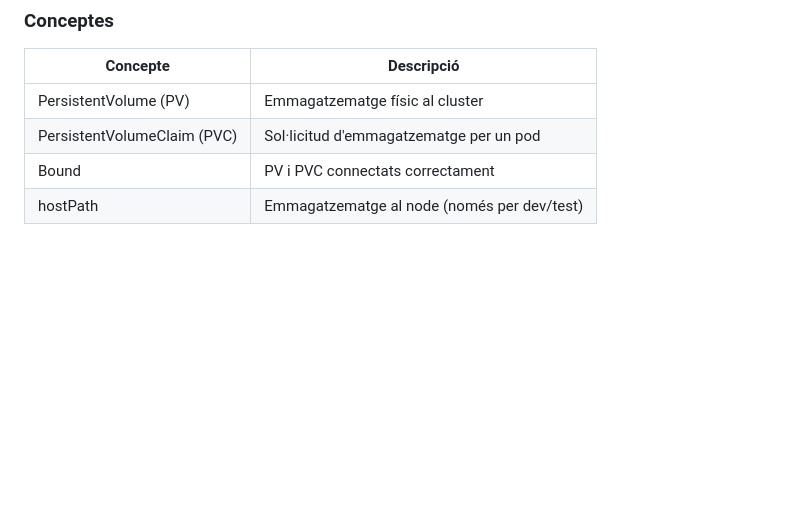
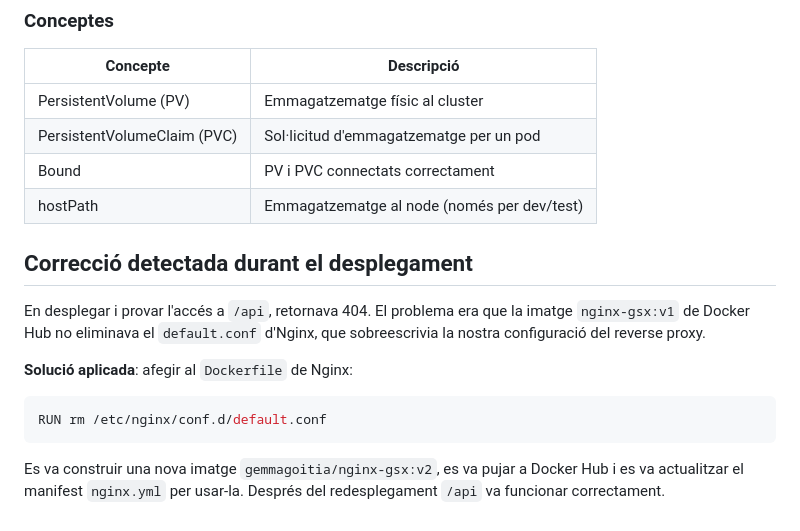
Before and after one commit to josepLlMt20/gsx-practica2, a Markdown page: docs/week10/week10.md, the part around the change. GitHub-like rendering; blank space fills up the shorter version.

Commit message:
Gemma: Week10, docu actualitzada

````diff
--- a/docs/week10/week10.md
+++ b/docs/week10/week10.md
@@ -151,3 +151,15 @@ Les dades sobreviuen a reinicis de pods!
 | PersistentVolumeClaim (PVC) | Sol·licitud d'emmagatzematge per un pod |
 | Bound | PV i PVC connectats correctament |
 | hostPath | Emmagatzematge al node (només per dev/test) |
+
+
+## Correcció detectada durant el desplegament
+
+En desplegar i provar l'accés a `/api`, retornava 404. El problema era que la imatge `nginx-gsx:v1` de Docker Hub no eliminava el `default.conf` d'Nginx, que sobreescrivia la nostra configuració del reverse proxy.
+
+**Solució aplicada**: afegir al `Dockerfile` de Nginx:
+```dockerfile
+RUN rm /etc/nginx/conf.d/default.conf
+```
+
+Es va construir una nova imatge `gemmagoitia/nginx-gsx:v2`, es va pujar a Docker Hub i es va actualitzar el manifest `nginx.yml` per usar-la. Després del redesplegament `/api` va funcionar correctament.
````
